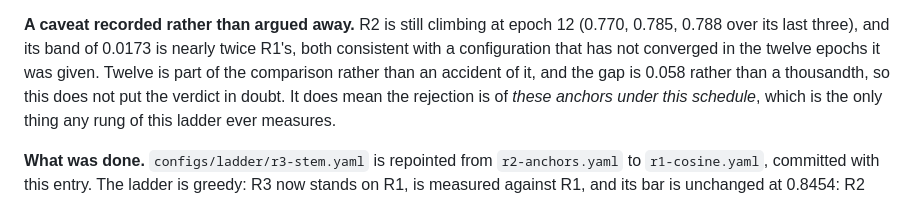
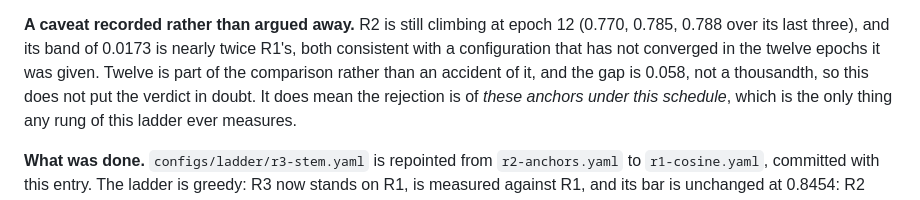
Before and after one commit to esamoun/dark-vessel-detection, a Markdown page: docs/failures.md, the part around the change. Rendered like a GitHub page.

```diff
--- a/docs/failures.md
+++ b/docs/failures.md
@@ -420,7 +420,7 @@ rung's statistic is decided at 0.75 or 0.90, where R2 loses.
 **A caveat recorded rather than argued away.** R2 is still climbing at epoch 12 (0.770, 0.785,
 0.788 over its last three), and its band of 0.0173 is nearly twice R1's, both consistent with a
 configuration that has not converged in the twelve epochs it was given. Twelve is part of the
-comparison rather than an accident of it, and the gap is 0.058 rather than a thousandth, so this
+comparison rather than an accident of it, and the gap is 0.058, not a thousandth, so this
 does not put the verdict in doubt. It does mean the rejection is of *these anchors under this
 schedule*, which is the only thing any rung of this ladder ever measures.
 
```
Also changed, not shown: CHANGELOG.md (+5 -5 lines).
